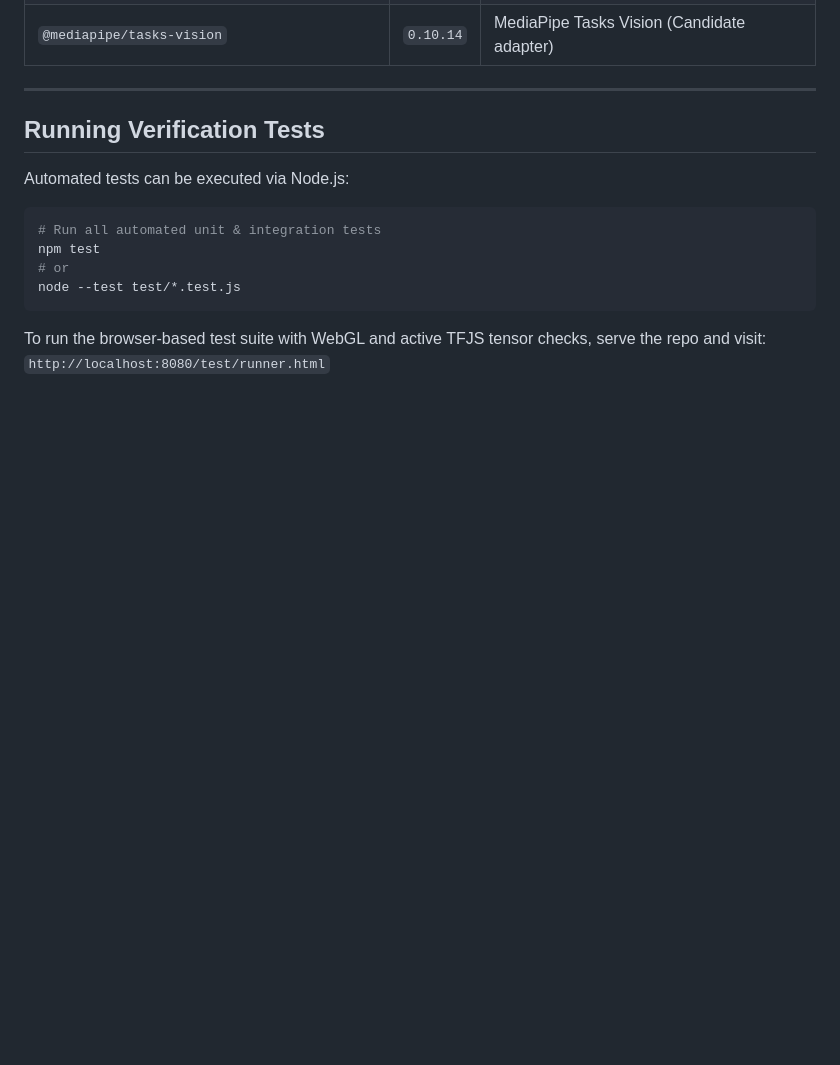
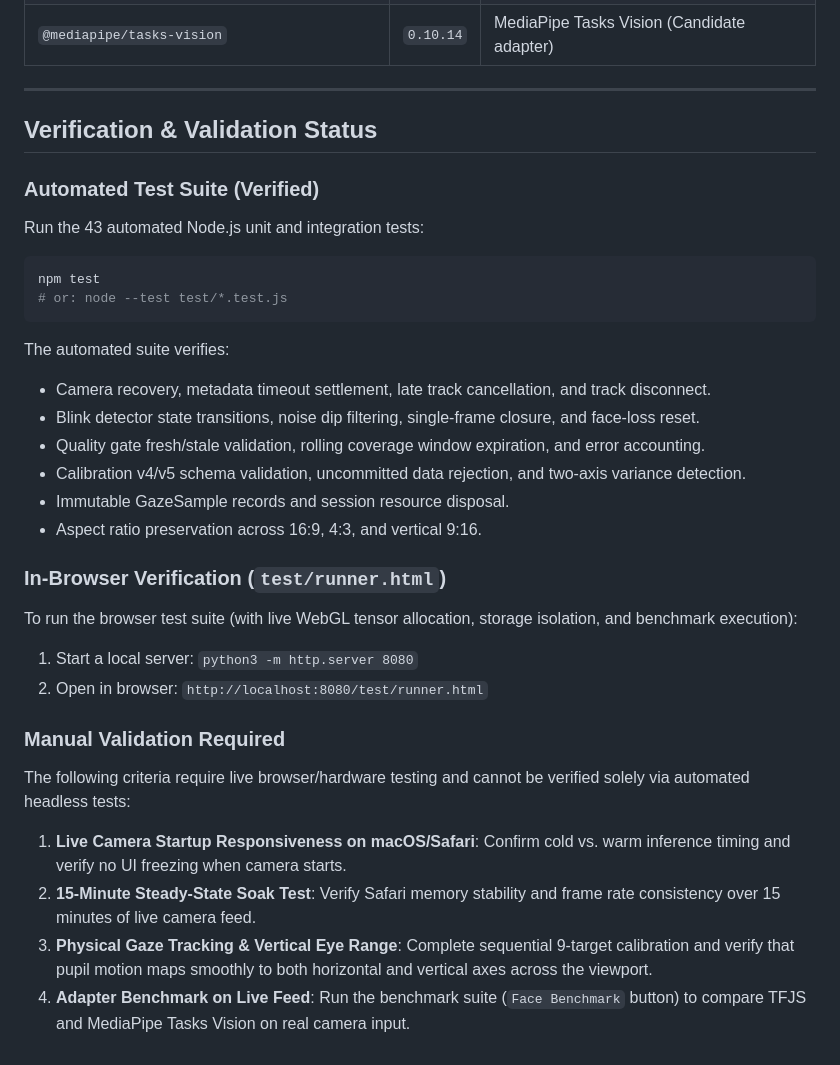
Before and after one commit to hummusaki/IWAT, a Markdown page: README.md, the part around one of its changes. Drawn GitHub-style; blank space fills up the shorter version.

````diff
--- a/README.md
+++ b/README.md
@@ -95,16 +97,31 @@ All external CDN assets are pinned to exact immutable versions to prevent breaki
 
 ---
 
-## Running Verification Tests
+## Verification & Validation Status
 
-Automated tests can be executed via Node.js:
+### Automated Test Suite (Verified)
+Run the 43 automated Node.js unit and integration tests:
 
 ```bash
-# Run all automated unit & integration tests
 npm test
-# or
-node --test test/*.test.js
+# or: node --test test/*.test.js
 ```
+The automated suite verifies:
+- Camera recovery, metadata timeout settlement, late track cancellation, and track disconnect.
+- Blink detector state transitions, noise dip filtering, single-frame closure, and face-loss reset.
+- Quality gate fresh/stale validation, rolling coverage window expiration, and error accounting.
+- Calibration v4/v5 schema validation, uncommitted data rejection, and two-axis variance detection.
+- Immutable GazeSample records and session resource disposal.
+- Aspect ratio preservation across 16:9, 4:3, and vertical 9:16.
 
-To run the browser-based test suite with WebGL and active TFJS tensor checks, serve the repo and visit:
-`http://localhost:8080/test/runner.html`
+### In-Browser Verification (`test/runner.html`)
+To run the browser test suite (with live WebGL tensor allocation, storage isolation, and benchmark execution):
+1. Start a local server: `python3 -m http.server 8080`
+2. Open in browser: `http://localhost:8080/test/runner.html`
+
+### Manual Validation Required
+The following criteria require live browser/hardware testing and cannot be verified solely via automated headless tests:
+1. **Live Camera Startup Responsiveness on macOS/Safari**: Confirm cold vs. warm inference timing and verify no UI freezing when camera starts.
+2. **15-Minute Steady-State Soak Test**: Verify Safari memory stability and frame rate consistency over 15 minutes of live camera feed.
+3. **Physical Gaze Tracking & Vertical Eye Range**: Complete sequential 9-target calibration and verify that pupil motion maps smoothly to both horizontal and vertical axes across the viewport.
+4. **Adapter Benchmark on Live Feed**: Run the benchmark suite (`Face Benchmark` button) to compare TFJS and MediaPipe Tasks Vision on real camera input.
````
Also changed, not shown: other parts of README.md (+24 -22 lines).
